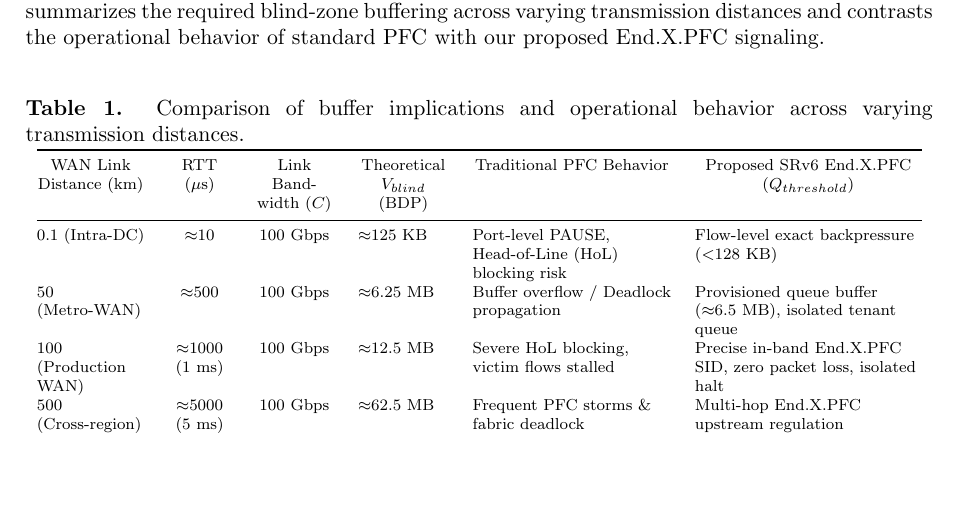
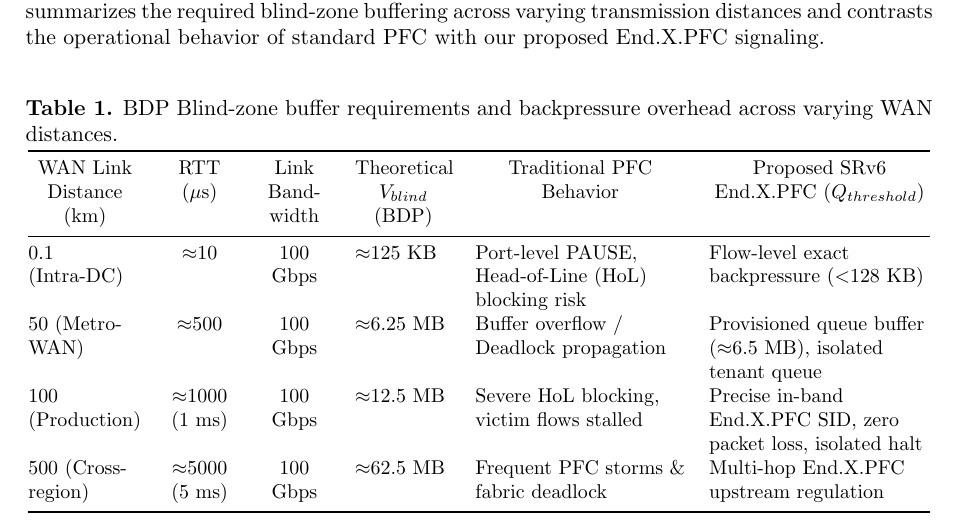
Before and after one commit to skypacer210/ElegantBook_Template, a LaTeX document (CCICS2026-Submit/Lossless Transmission for Geo-Distributed AI Computing via LSQ-Sketch and APN-Aware SRv6 Backpressure -Submit.tex): part of page 5 of 11, cut so that both start at the same text, the shorter picture padded with empty space. Compiled offline with pdfLaTeX.

Commit message:
Revert table 3 font size to small

```diff
--- a/CCICS2026-Submit/Lossless Transmission for Geo-Distributed AI Computing via LSQ-Sketch and APN-Aware SRv6 Backpressure -Submit.tex
+++ b/CCICS2026-Submit/Lossless Transmission for Geo-Distributed AI Computing via LSQ-Sketch and APN-Aware SRv6 Backpressure -Submit.tex
@@ -132,22 +132,22 @@ V_{blind} = C \times RTT
 To quantitatively demonstrate the buffer implications under long WAN latencies, Table 1 summarizes the required blind-zone buffering across varying transmission distances and contrasts the operational behavior of standard PFC with our proposed End.X.PFC signaling.
 
 \begin{table}[h]
-\caption{\label{tab3}Comparison of buffer implications and operational behavior across varying transmission distances.}
+\caption{\label{tab3}BDP Blind-zone buffer requirements and backpressure overhead across varying WAN distances.}
 \begin{center}
 \lineup
-\scriptsize
-\begin{tabular}{@{}>{\raggedright\arraybackslash}p{1.9cm}
-                >{\centering\arraybackslash}p{1.1cm}
-                >{\centering\arraybackslash}p{1.4cm}
-                >{\raggedright\arraybackslash}p{1.6cm}
-                >{\raggedright\arraybackslash}p{3.5cm}
-                >{\raggedright\arraybackslash}p{4.0cm}@{}}
+\small
+\begin{tabular}{@{}>{\raggedright\arraybackslash}p{2.0cm}
+                >{\centering\arraybackslash}p{1.2cm}
+                >{\centering\arraybackslash}p{1.3cm}
+                >{\raggedright\arraybackslash}p{1.7cm}
+                >{\raggedright\arraybackslash}p{3.7cm}
+                >{\raggedright\arraybackslash}p{3.9cm}@{}}
 \br
-\centering WAN Link Distance (km) & RTT ($\mu$s) & Link Bandwidth ($C$) & \centering Theoretical $V_{blind}$ (BDP) & \centering Traditional PFC Behavior & \centering Proposed SRv6 End.X.PFC ($Q_{threshold}$) \tabularnewline
+\centering WAN Link Distance (km) & RTT ($\mu$s) & Link Bandwidth & \centering Theoretical $V_{blind}$ (BDP) & \centering Traditional PFC Behavior & \centering Proposed SRv6 End.X.PFC ($Q_{threshold}$) \tabularnewline
 \mr
 0.1 (Intra-DC) & $\approx$10 & 100 Gbps & $\approx$125 KB & Port-level PAUSE, Head-of-Line (HoL) blocking risk & Flow-level exact backpressure ($<$128 KB) \\
 50 (Metro-WAN) & $\approx$500 & 100 Gbps & $\approx$6.25 MB & Buffer overflow / Deadlock propagation & Provisioned queue buffer ($\approx$6.5 MB), isolated tenant queue \\
-100 (Production WAN) & $\approx$1000 (1 ms) & 100 Gbps & $\approx$12.5 MB & Severe HoL blocking, victim flows stalled & Precise in-band End.X.PFC SID, zero packet loss, isolated halt \\
+100 (Production) & $\approx$1000 (1 ms) & 100 Gbps & $\approx$12.5 MB & Severe HoL blocking, victim flows stalled & Precise in-band End.X.PFC SID, zero packet loss, isolated halt \\
 500 (Cross-region) & $\approx$5000 (5 ms) & 100 Gbps & $\approx$62.5 MB & Frequent PFC storms \& fabric deadlock & Multi-hop End.X.PFC upstream regulation \\
 \br
 \end{tabular}
```
